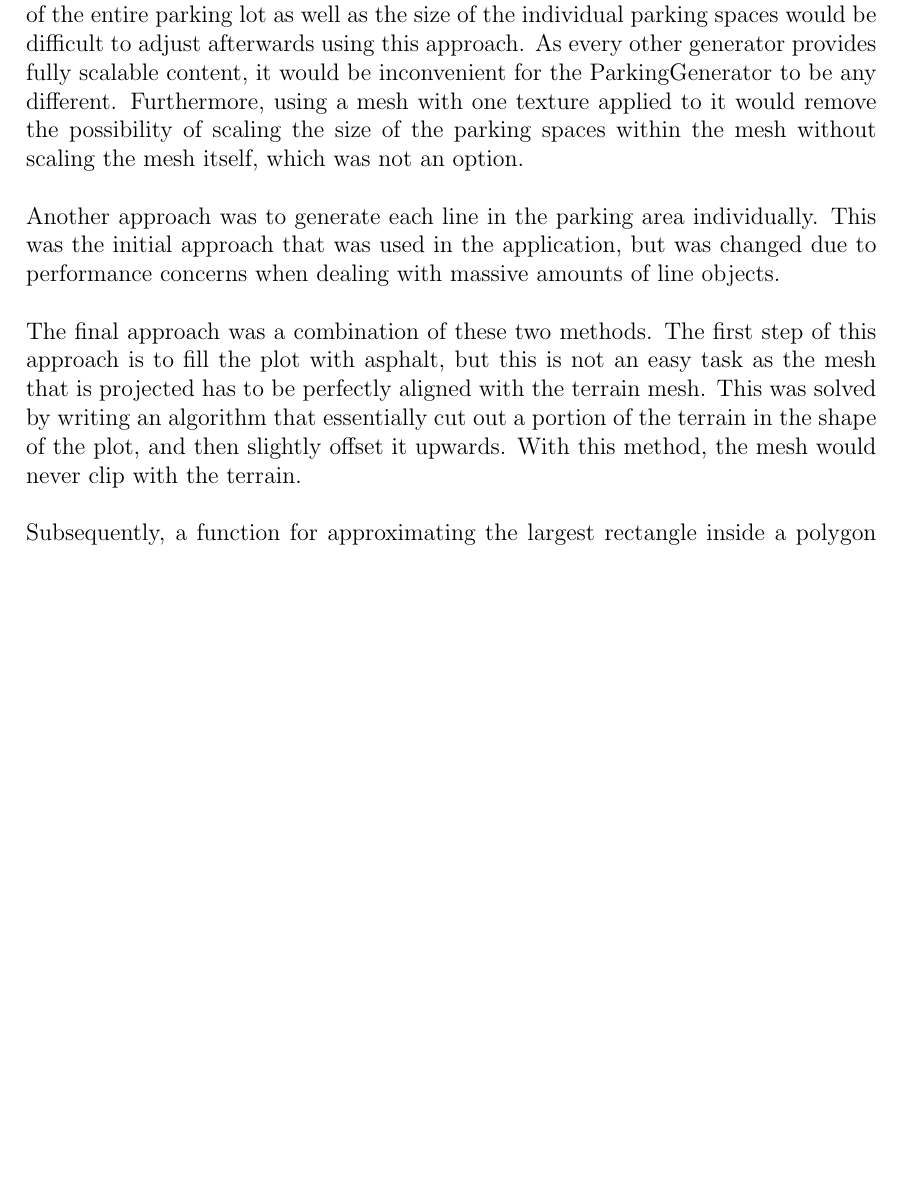
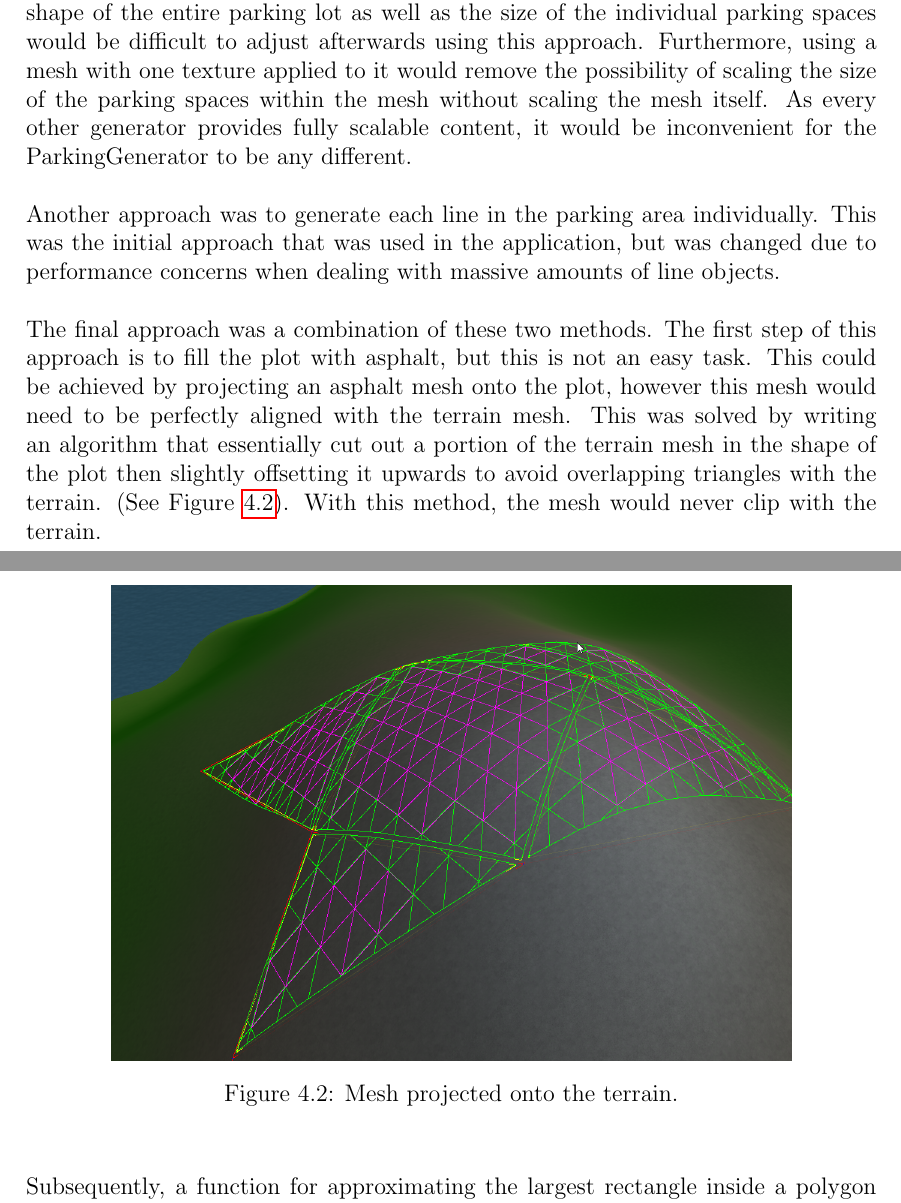
Before and after one commit to DATX02-20-02/Report, a LaTeX thesis (main.tex, which reads tex/methods/problem/parking.tex): part of page 33 of 42 before the commit and two parts of pages 33 and 34 of 43 after it, the two joined at a grey line, cut so that both start at the same text, the shorter picture padded with empty space. Compiled offline with pdfLaTeX.

Commit message:
Added figure and changed some sentences

```diff
--- a/tex/methods/problem/parking.tex
+++ b/tex/methods/problem/parking.tex
@@ -19,16 +19,26 @@ This generator in particular is responsible for filling roughly ten percent of t
 One approach considered for the generation of parking lots was to simply cover areas with textures.
 This would have been a straightforward option to implement, but it was found that it offers little alternatives for modification.
 For example, the shape of the entire parking lot as well as the size of the individual parking spaces would be difficult to adjust afterwards using this approach.
+Furthermore, using a mesh with one texture applied to it would remove the possibility of scaling the size of the parking spaces within the mesh without scaling the mesh itself.
 As every other generator provides fully scalable content, it would be inconvenient for the ParkingGenerator to be any different.
-Furthermore, using a mesh with one texture applied to it would remove the possibility of scaling the size of the parking spaces within the mesh without scaling the mesh itself, which was not an option.
 
 Another approach was to generate each line in the parking area individually.
 This was the initial approach that was used in the application, but was changed due to performance concerns when dealing with massive amounts of line objects.
 
 The final approach was a combination of these two methods.
-The first step of this approach is to fill the plot with asphalt, but this is not an easy task as the mesh that is projected has to be perfectly aligned with the terrain mesh.
-This was solved by writing an algorithm that essentially cut out a portion of the terrain in the shape of the plot, and then slightly offset it upwards.
+The first step of this approach is to fill the plot with asphalt, but this is not an easy task.
+This could be achieved by projecting an asphalt mesh onto the plot, however this mesh would need to be perfectly aligned with the terrain mesh.
+This was solved by writing an algorithm that essentially cut out a portion of the terrain mesh in the shape of the plot then slightly offsetting it upwards to avoid overlapping triangles with the terrain. (See Figure~\ref{fig:methods_parking_terrain_projector}).
 With this method, the mesh would never clip with the terrain.
+
+\begin{figure}[H]
+  \centering
+
+  \includegraphics[width=0.8\textwidth]{figure/terrain_projector.png}
+  \caption{Mesh projected onto the terrain.}
+
+  \label{fig:methods_parking_terrain_projector}
+\end{figure}
 
 Subsequently, a function for approximating the largest rectangle inside a polygon is used to find a suitable rectangle to generate parking lots in.
 Based on the size of this rectangle, the algorithm generates as many rows of parking lots as it can fit.
```
Also changed, not shown: figure/terrain_projector.png (added).
